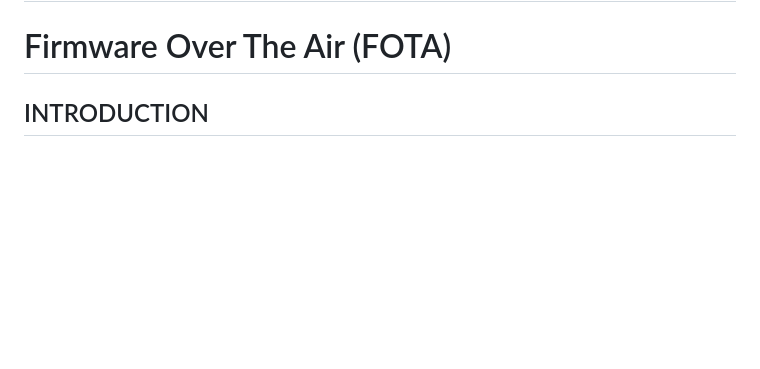
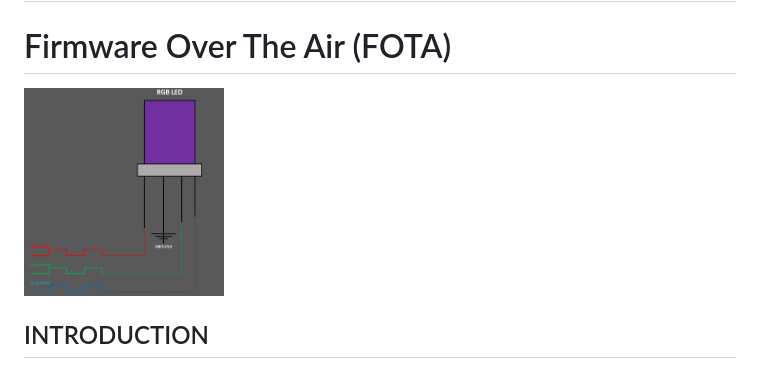
Before and after one commit to Mina267/GP_4M_SV2_Intake3_FOTA_18, a Markdown page: README.md, the part around one of its changes. Rendered like a GitHub page; blank space fills up the shorter version.

```diff
--- a/README.md
+++ b/README.md
@@ -1,5 +1,8 @@
 # ITI Graduation Project
 # Firmware Over The Air (FOTA)
+
+<img src="https://github.com/Mina267/GP_4M_SV2_Intake3_FOTA_18/blob/main/Images/RGB1.png" width="200" height="400" />
+
 ## INTRODUCTION
 Firmware Over-The-Air (FOTA) is a project aimed at enabling remote updates of
 firmware on embedded devices. It provides a mechanism to deploy software patches,
```
Also changed, not shown: other parts of README.md (+1 -1 lines).
